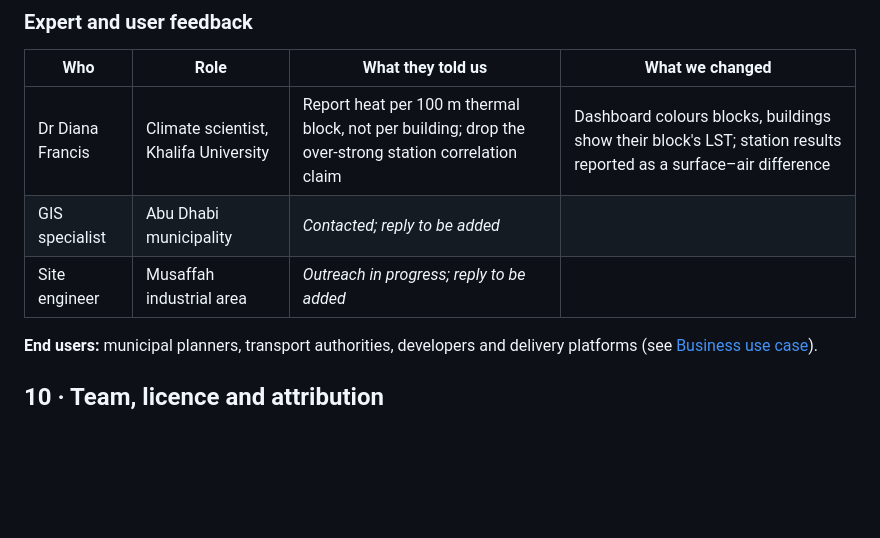
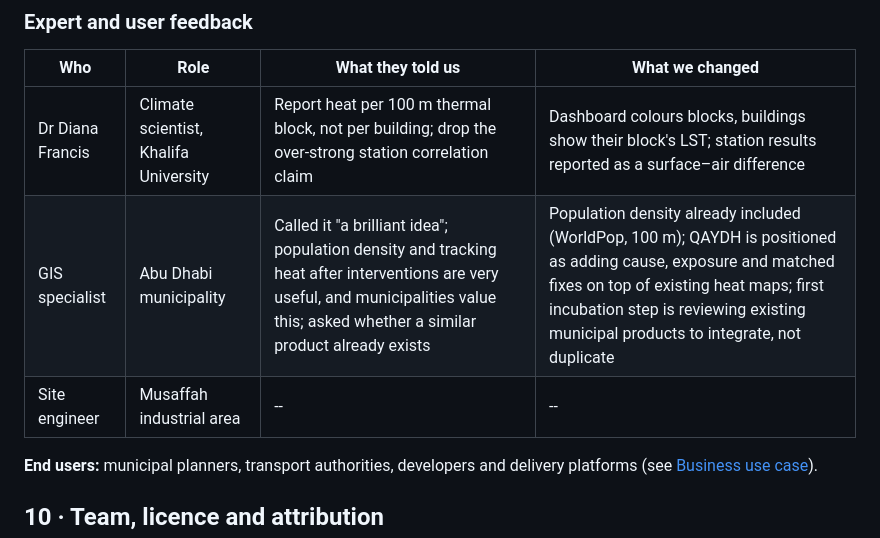
Before and after one commit to Noora-Alhajeri/QAYDH-813-T0049, a Markdown page: README.md, the part around the change. GitHub-like rendering; blank space fills up the shorter version.

Commit message:
README feedback table: municipality GIS specialist reply; engineer row pending
Co-Authored-By: Claude Opus 5.5 <noreply@anthropic.com>
Claude-Session: https://claude.ai/code/session_0124vNQfq4bVE7RsSjGPUauY

```diff
--- a/README.md
+++ b/README.md
@@ -166,8 +166,8 @@ Along the way you see every map and score, including the headline **macro-F1 0.9
 | Who | Role | What they told us | What we changed |
 |---|---|---|---|
 | Dr Diana Francis | Climate scientist, Khalifa University | Report heat per 100 m thermal block, not per building; drop the over-strong station correlation claim | Dashboard colours blocks, buildings show their block's LST; station results reported as a surface–air difference |
-| GIS specialist | Abu Dhabi municipality | *Contacted; reply to be added* | |
-| Site engineer | Musaffah industrial area | *Outreach in progress; reply to be added* | |
+| GIS specialist | Abu Dhabi municipality | Called it "a brilliant idea"; population density and tracking heat after interventions are very useful, and municipalities value this; asked whether a similar product already exists | Population density already included (WorldPop, 100 m); QAYDH is positioned as adding cause, exposure and matched fixes on top of existing heat maps; first incubation step is reviewing existing municipal products to integrate, not duplicate |
+| Site engineer | Musaffah industrial area | -- | -- |
 
 **End users:** municipal planners, transport authorities, developers and delivery platforms (see [Business use case](#2--business-use-case)).
 
```
